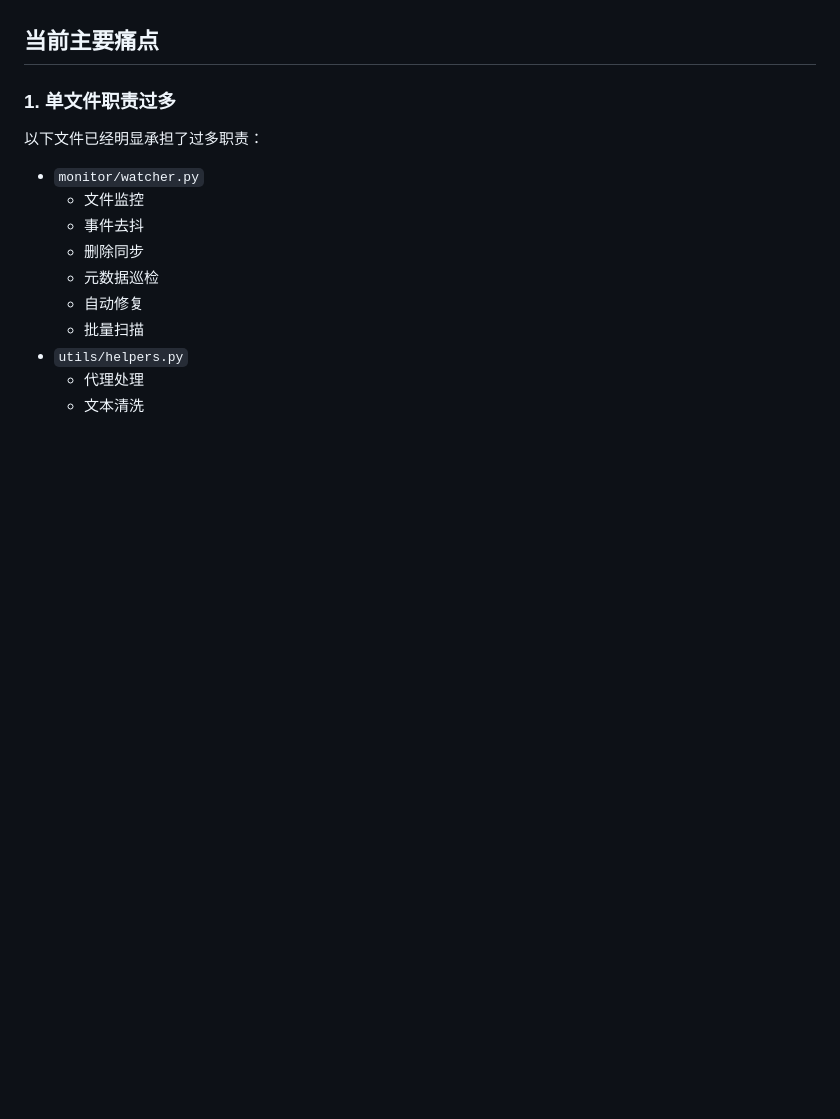
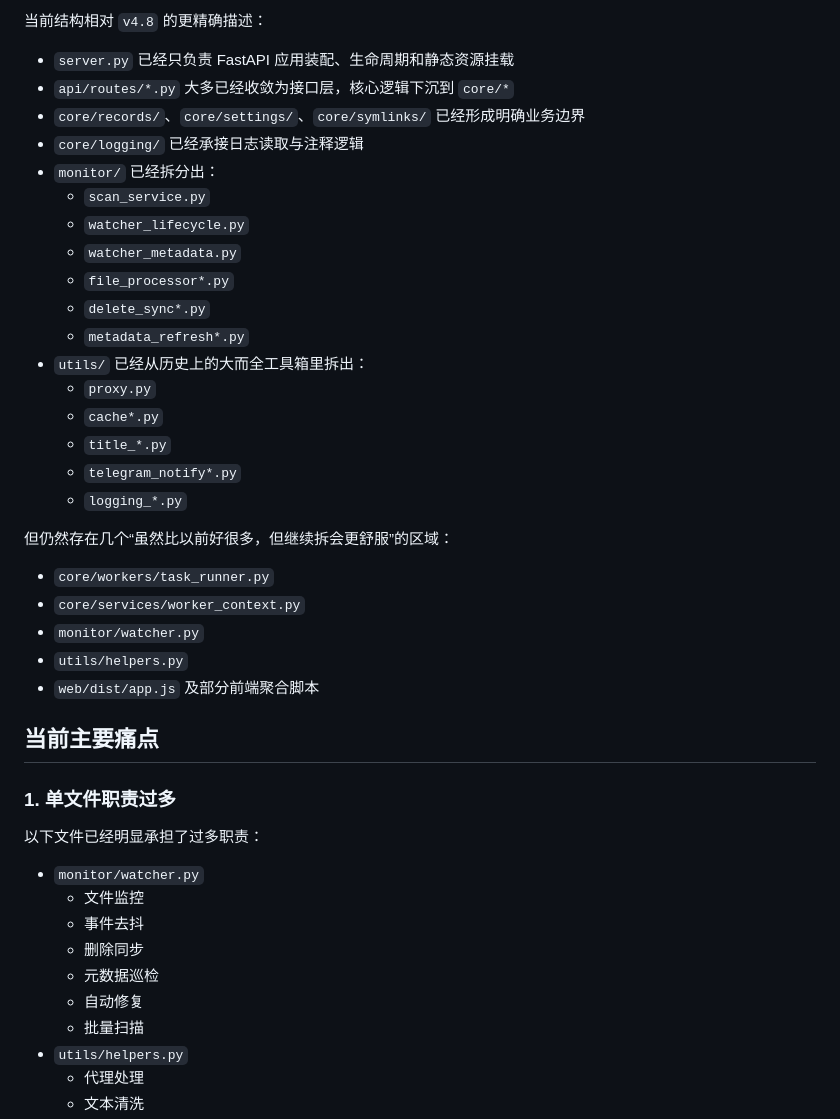
Before and after one commit to shai102/Scraping-Automation-Assistant, a Markdown page: docs/architecture-refactor-roadmap.md, the part around one of its changes. GitHub-like rendering; blank space fills up the shorter version.

```diff
--- a/docs/architecture-refactor-roadmap.md
+++ b/docs/architecture-refactor-roadmap.md
@@ -26,3 +76,30 @@
+当前结构相对 `v4.8` 的更精确描述：
+
+- `server.py` 已经只负责 FastAPI 应用装配、生命周期和静态资源挂载
+- `api/routes/*.py` 大多已经收敛为接口层，核心逻辑下沉到 `core/*`
+- `core/records/`、`core/settings/`、`core/symlinks/` 已经形成明确业务边界
+- `core/logging/` 已经承接日志读取与注释逻辑
+- `monitor/` 已经拆分出：
+  - `scan_service.py`
+  - `watcher_lifecycle.py`
+  - `watcher_metadata.py`
+  - `file_processor*.py`
+  - `delete_sync*.py`
+  - `metadata_refresh*.py`
+- `utils/` 已经从历史上的大而全工具箱里拆出：
+  - `proxy.py`
+  - `cache*.py`
+  - `title_*.py`
+  - `telegram_notify*.py`
+  - `logging_*.py`
+
+但仍然存在几个“虽然比以前好很多，但继续拆会更舒服”的区域：
+
+- `core/workers/task_runner.py`
+- `core/services/worker_context.py`
+- `monitor/watcher.py`
+- `utils/helpers.py`
+- `web/dist/app.js` 及部分前端聚合脚本
 
 ## 当前主要痛点
 
```
Also changed, not shown: other parts of docs/architecture-refactor-roadmap.md (+54 -4 lines).
